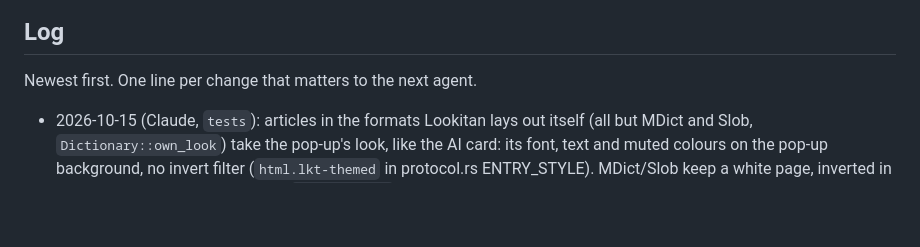
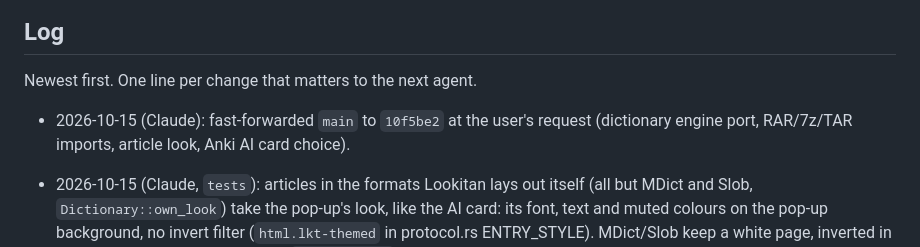
Before and after one commit to arrow-poppa/lookitan, a Markdown page: AGENTS.md, the part around the change. Drawn GitHub-style; blank space fills up the shorter version.

Commit message:
Log the fast-forward of main to 10f5be2
Co-Authored-By: Claude Opus 5.5 <noreply@anthropic.com>

```diff
--- a/AGENTS.md
+++ b/AGENTS.md
@@ -161,6 +161,7 @@ scripts/*.test.mjs        Node tests (`npm test`); scripts/check-linux-rpm.py ch
 
 Newest first. One line per change that matters to the next agent.
 
+- 2026-10-15 (Claude): fast-forwarded `main` to `10f5be2` at the user's request (dictionary engine port, RAR/7z/TAR imports, article look, Anki AI card choice).
 - 2026-10-15 (Claude, `tests`): articles in the formats Lookitan lays out itself (all but MDict and Slob, `Dictionary::own_look`) take the pop-up's look, like the AI card: its font, text and muted colours on the pop-up background, no invert filter (`html.lkt-themed` in protocol.rs ENTRY_STYLE). MDict/Slob keep a white page, inverted in the dark theme inside the frame (`html.lkt-own`). Yomitan tags are plain muted text and senses number inline, as in Lookupper.
 - 2026-10-15 (Claude, `tests`): Yomitan articles laid out like Lookupper's (headword line with muted reading and grey tags, numbered senses, glossary line breaks run together, rules not shown); entry frames have no box, a hairline between entries. Anki: `anki.aiCardMode` for {ai-card}/{ai-card-plain}: 'card' (default) is the AI part alone, 'dictionaries' adds the dictionaries' entries after it; the context is never in it.
 - 2026-10-15 (Claude, `tests`): imports also take RAR (RAR4/RAR5, volume sets), 7z, TAR (+gz/bz2/xz) and single gz/bz2/xz files, like Lookupper (`dictionaries/archive.rs`; pure-Rust rars, sevenz-rust2, tar, lzma-rust2).
```
